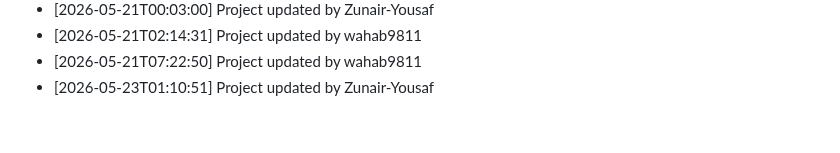
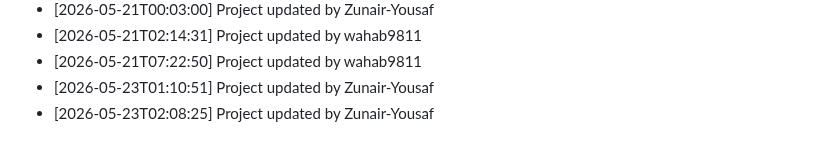
Before and after one commit to wahab9811/Teacher-TimeTable-Management-System, a Markdown page: commit_history.md, the part around the change. GitHub-like rendering.

Commit message:
Update project structure and files

```diff
--- a/commit_history.md
+++ b/commit_history.md
@@ -169,3 +169,4 @@
 - [2026-05-21T02:14:31] Project updated by wahab9811
 - [2026-05-21T07:22:50] Project updated by wahab9811
 - [2026-05-23T01:10:51] Project updated by Zunair-Yousaf
+- [2026-05-23T02:08:25] Project updated by Zunair-Yousaf
```
